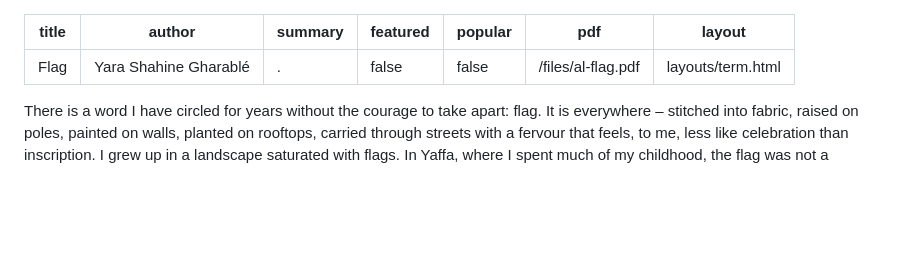
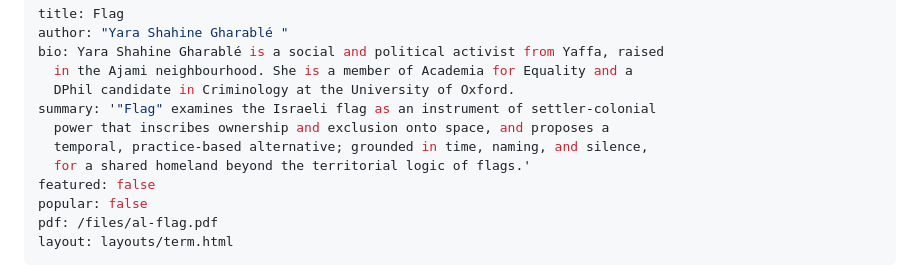
Before and after one commit to malarkey/shared-homeland-website, a Markdown page: src/lexicon/flag.md, the part around the change. Drawn GitHub-style; blank space fills up the shorter version.

Commit message:
Update Lexicon Terms “flag”

```diff
--- a/src/lexicon/flag.md
+++ b/src/lexicon/flag.md
@@ -1,7 +1,13 @@
 ---
 title: Flag
 author: "Yara Shahine Gharablé "
-summary: .
+bio: Yara Shahine Gharablé is a social and political activist from Yaffa, raised
+  in the Ajami neighbourhood. She is a member of Academia for Equality and a
+  DPhil candidate in Criminology at the University of Oxford.
+summary: '"Flag" examines the Israeli flag as an instrument of settler-colonial
+  power that inscribes ownership and exclusion onto space, and proposes a
+  temporal, practice-based alternative; grounded in time, naming, and silence,
+  for a shared homeland beyond the territorial logic of flags.'
 featured: false
 popular: false
 pdf: /files/al-flag.pdf
```
